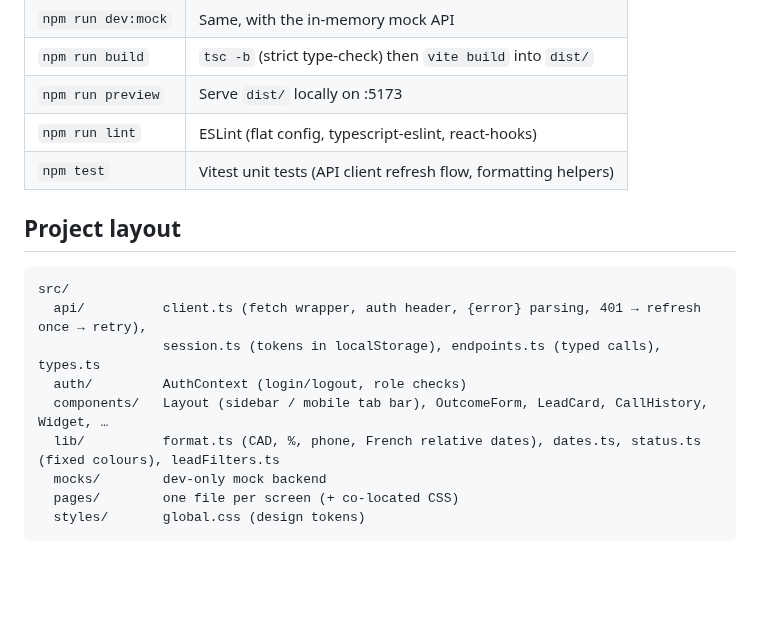
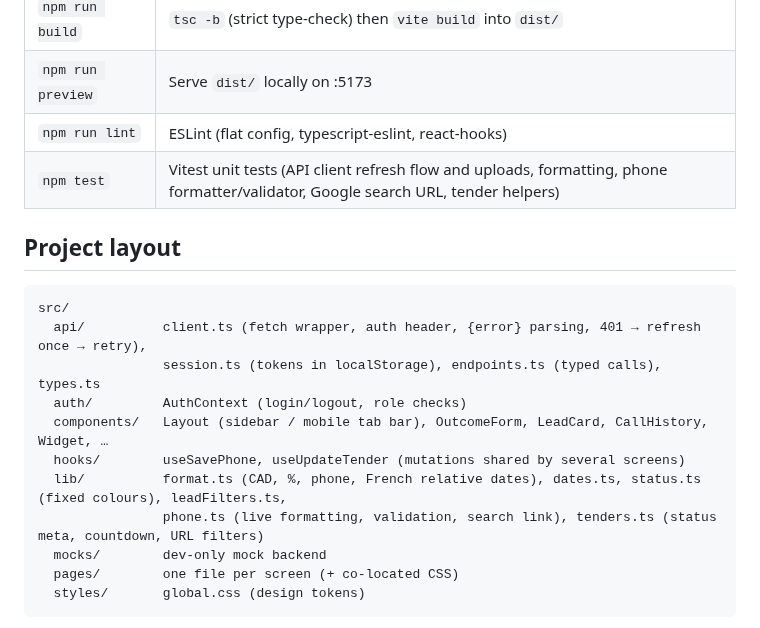
Before and after one commit to mistersuun/Econet-leads-frontend, a Markdown page: README.md, the part around one of its changes. GitHub-like rendering; blank space fills up the shorter version.

```diff
--- a/README.md
+++ b/README.md
@@ -91,7 +110,7 @@ emitted in production builds.
 | `npm run build` | `tsc -b` (strict type-check) then `vite build` into `dist/` |
 | `npm run preview` | Serve `dist/` locally on :5173 |
 | `npm run lint` | ESLint (flat config, typescript-eslint, react-hooks) |
-| `npm test` | Vitest unit tests (API client refresh flow, formatting helpers) |
+| `npm test` | Vitest unit tests (API client refresh flow and uploads, formatting, phone formatter/validator, Google search URL, tender helpers) |
 
 ## Project layout
 
@@ -101,7 +120,9 @@ src/
                 session.ts (tokens in localStorage), endpoints.ts (typed calls), types.ts
   auth/         AuthContext (login/logout, role checks)
   components/   Layout (sidebar / mobile tab bar), OutcomeForm, LeadCard, CallHistory, Widget, …
-  lib/          format.ts (CAD, %, phone, French relative dates), dates.ts, status.ts (fixed colours), leadFilters.ts
+  hooks/        useSavePhone, useUpdateTender (mutations shared by several screens)
+  lib/          format.ts (CAD, %, phone, French relative dates), dates.ts, status.ts (fixed colours), leadFilters.ts,
+                phone.ts (live formatting, validation, search link), tenders.ts (status meta, countdown, URL filters)
   mocks/        dev-only mock backend
   pages/        one file per screen (+ co-located CSS)
   styles/       global.css (design tokens)
```
Also changed, not shown: other parts of README.md (+21 -2 lines), docs/screenshots/02-dashboard.png, docs/screenshots/02b-dashboard-full.png, docs/screenshots/08-sources.png, docs/screenshots/11-enrich.png (added), docs/screenshots/12-tenders.png (added), docs/screenshots/13-tender-detail.png (added).
